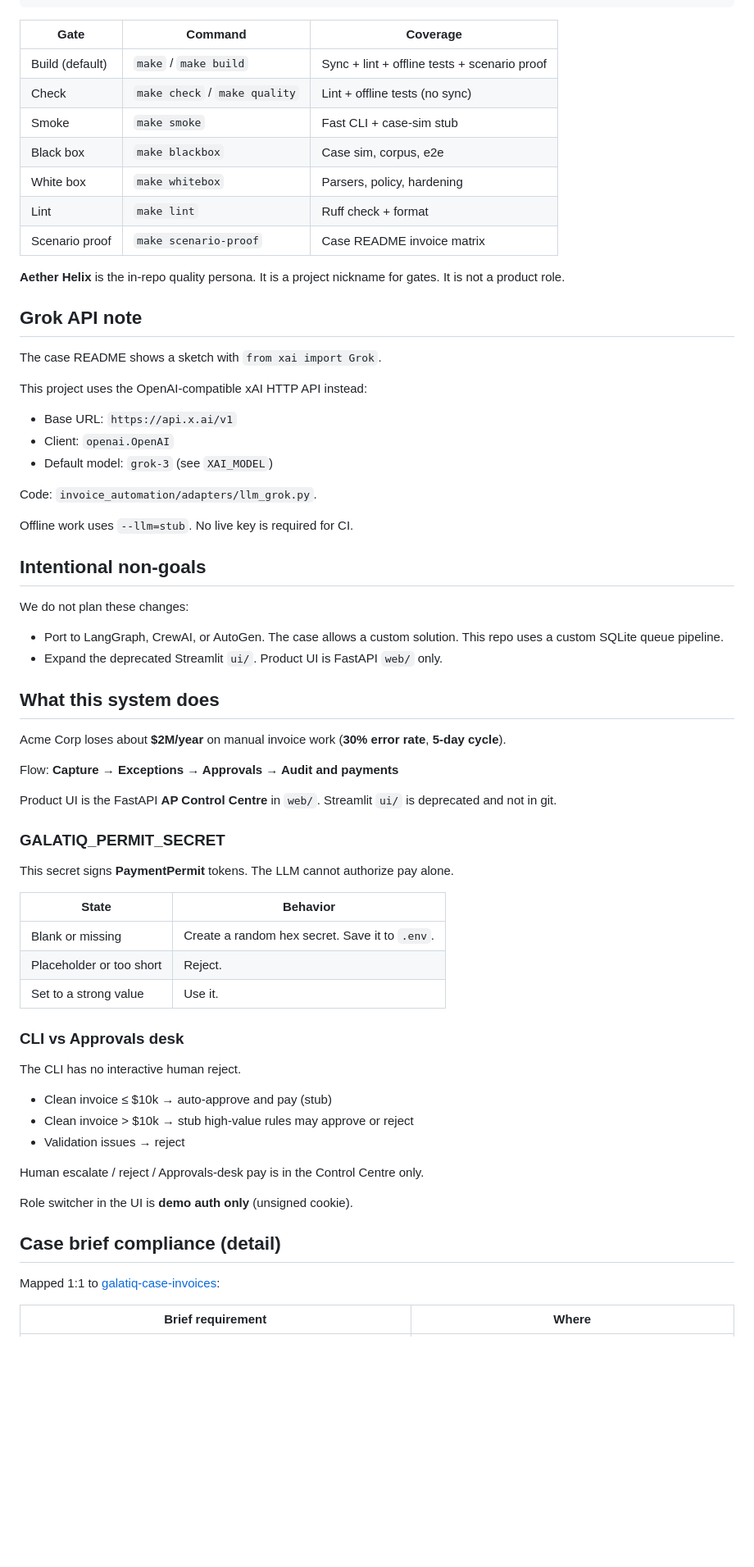
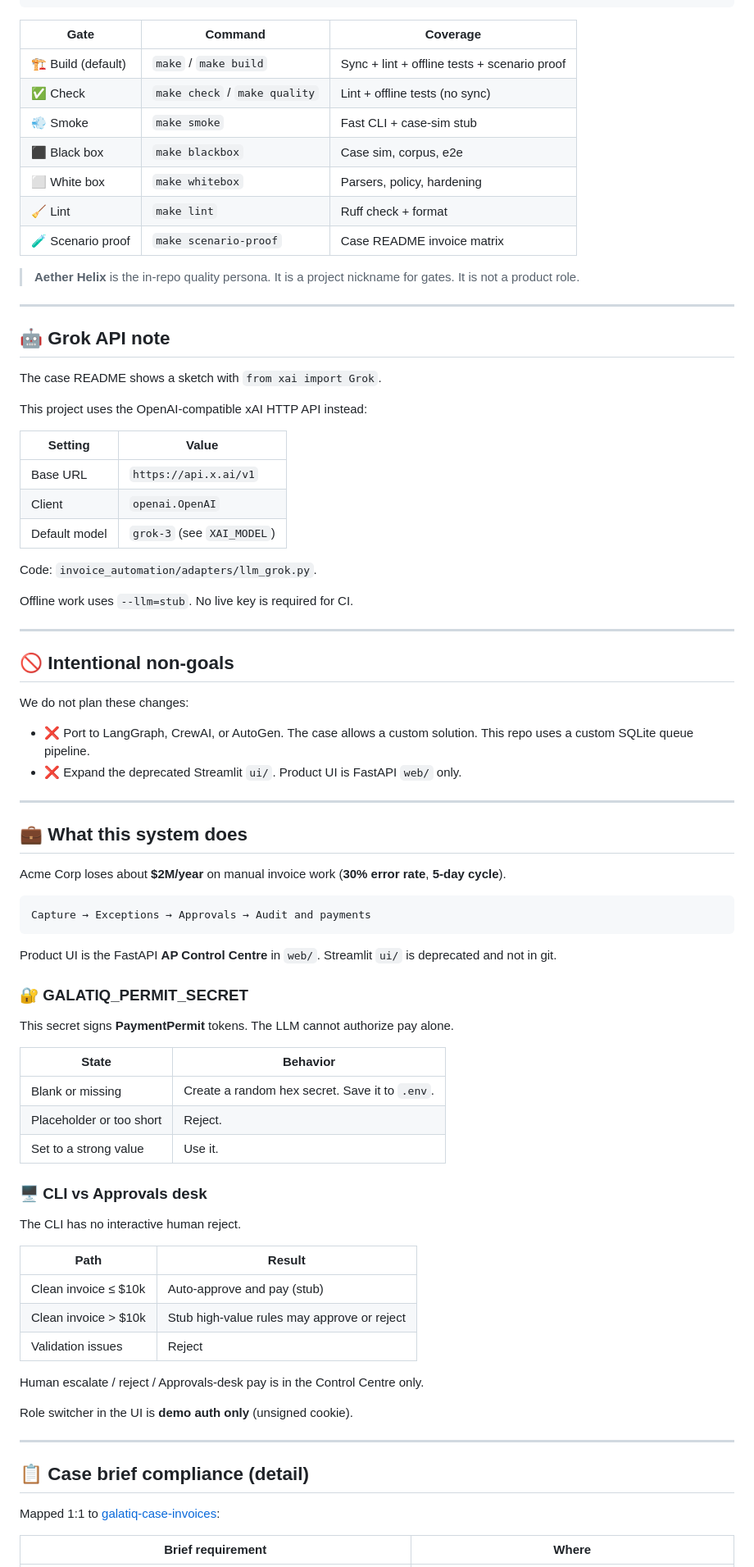
Before and after one commit to Rinnegan27/acme-invoice-system, a Markdown page: README.md, the part around one of its changes. Shown at 82% size. Rendered like a GitHub page; blank space fills up the shorter version.

````diff
--- a/README.md
+++ b/README.md
@@ -155,69 +207,83 @@ make scenario-proof
 ```
 
 | Gate | Command | Coverage |
-|---|---|---|
-| Build (default) | `make` / `make build` | Sync + lint + offline tests + scenario proof |
-| Check | `make check` / `make quality` | Lint + offline tests (no sync) |
-| Smoke | `make smoke` | Fast CLI + case-sim stub |
-| Black box | `make blackbox` | Case sim, corpus, e2e |
-| White box | `make whitebox` | Parsers, policy, hardening |
-| Lint | `make lint` | Ruff check + format |
-| Scenario proof | `make scenario-proof` | Case README invoice matrix |
+|------|---------|----------|
+| 🏗️ Build (default) | `make` / `make build` | Sync + lint + offline tests + scenario proof |
+| ✅ Check | `make check` / `make quality` | Lint + offline tests (no sync) |
+| 💨 Smoke | `make smoke` | Fast CLI + case-sim stub |
+| ⬛ Black box | `make blackbox` | Case sim, corpus, e2e |
+| ⬜ White box | `make whitebox` | Parsers, policy, hardening |
+| 🧹 Lint | `make lint` | Ruff check + format |
+| 🧪 Scenario proof | `make scenario-proof` | Case README invoice matrix |
 
-**Aether Helix** is the in-repo quality persona. It is a project nickname for gates. It is not a product role.
+> **Aether Helix** is the in-repo quality persona. It is a project nickname for gates. It is not a product role.
 
-## Grok API note
+---
+
+## 🤖 Grok API note
 
 The case README shows a sketch with `from xai import Grok`.
 
 This project uses the OpenAI-compatible xAI HTTP API instead:
 
-- Base URL: `https://api.x.ai/v1`
-- Client: `openai.OpenAI`
-- Default model: `grok-3` (see `XAI_MODEL`)
+| Setting | Value |
+|---------|-------|
+| Base URL | `https://api.x.ai/v1` |
+| Client | `openai.OpenAI` |
+| Default model | `grok-3` (see `XAI_MODEL`) |
 
 Code: `invoice_automation/adapters/llm_grok.py`.
 
 Offline work uses `--llm=stub`. No live key is required for CI.
 
-## Intentional non-goals
+---
+
+## 🚫 Intentional non-goals
 
 We do not plan these changes:
 
-- Port to LangGraph, CrewAI, or AutoGen. The case allows a custom solution. This repo uses a custom SQLite queue pipeline.
-- Expand the deprecated Streamlit `ui/`. Product UI is FastAPI `web/` only.
+- ❌ Port to LangGraph, CrewAI, or AutoGen. The case allows a custom solution. This repo uses a custom SQLite queue pipeline.
+- ❌ Expand the deprecated Streamlit `ui/`. Product UI is FastAPI `web/` only.
 
-## What this system does
+---
+
+## 💼 What this system does
 
 Acme Corp loses about **$2M/year** on manual invoice work (**30% error rate**, **5-day cycle**).
 
-Flow: **Capture → Exceptions → Approvals → Audit and payments**
+```text
+Capture → Exceptions → Approvals → Audit and payments
+```
 
 Product UI is the FastAPI **AP Control Centre** in `web/`. Streamlit `ui/` is deprecated and not in git.
 
-### GALATIQ_PERMIT_SECRET
+### 🔐 GALATIQ_PERMIT_SECRET
 
 This secret signs **PaymentPermit** tokens. The LLM cannot authorize pay alone.
 
 | State | Behavior |
-|---|---|
+|-------|----------|
 | Blank or missing | Create a random hex secret. Save it to `.env`. |
 | Placeholder or too short | Reject. |
 | Set to a strong value | Use it. |
 
-### CLI vs Approvals desk
+### 🖥️ CLI vs Approvals desk
 
 The CLI has no interactive human reject.
 
-- Clean invoice ≤ $10k → auto-approve and pay (stub)
-- Clean invoice > $10k → stub high-value rules may approve or reject
-- Validation issues → reject
+| Path | Result |
+|------|--------|
+| Clean invoice ≤ $10k | Auto-approve and pay (stub) |
+| Clean invoice > $10k | Stub high-value rules may approve or reject |
+| Validation issues | Reject |
 
 Human escalate / reject / Approvals-desk pay is in the Control Centre only.
 
 Role switcher in the UI is **demo auth only** (unsigned cookie).
 
-## Case brief compliance (detail)
+---
+
+## 📋 Case brief compliance (detail)
 
 Mapped 1:1 to [galatiq-case-invoices](https://github.com/galatiq-ai/galatiq-case-invoices):
 
````
Also changed, not shown: other parts of README.md (+134 -62 lines).
